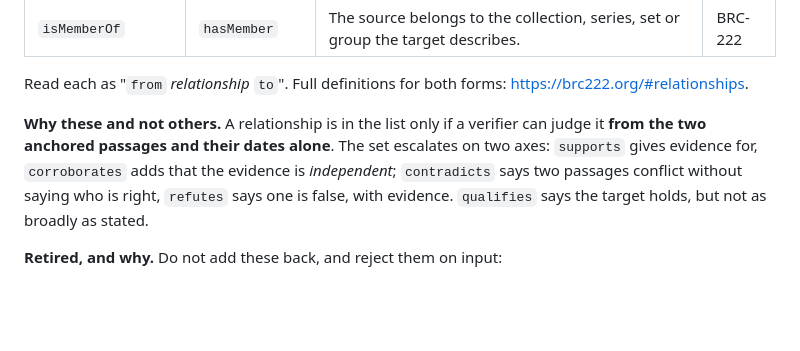
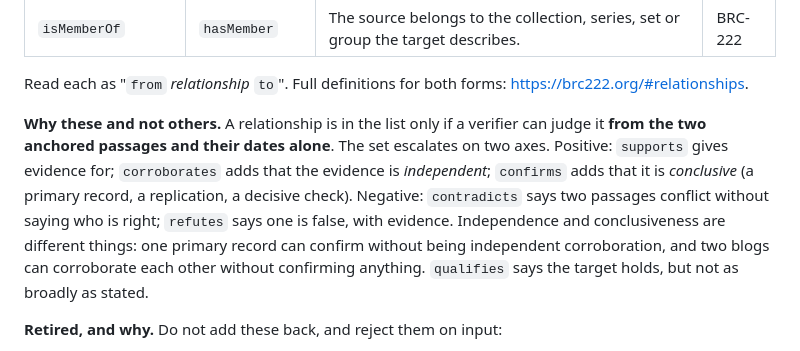
Before and after one commit to Bridgit-DAO/brc222, a Markdown page: docs/briefing-bridge-schema.md, the part around the change. Rendered like a GitHub page; blank space fills up the shorter version.

Commit message:
docs: briefing — the confirms rung of the escalation
Co-Authored-By: Claude Sonnet 5.5 <noreply@anthropic.com>

```diff
--- a/docs/briefing-bridge-schema.md
+++ b/docs/briefing-bridge-schema.md
@@ -56,7 +56,7 @@ Every relationship is an **inverse pair**, or is **symmetric** (its own inverse,
 
 Read each as "`from` *relationship* `to`". Full definitions for both forms: https://brc222.org/#relationships.
 
-**Why these and not others.** A relationship is in the list only if a verifier can judge it **from the two anchored passages and their dates alone**. The set escalates on two axes: `supports` gives evidence for, `corroborates` adds that the evidence is *independent*; `contradicts` says two passages conflict without saying who is right, `refutes` says one is false, with evidence. `qualifies` says the target holds, but not as broadly as stated.
+**Why these and not others.** A relationship is in the list only if a verifier can judge it **from the two anchored passages and their dates alone**. The set escalates on two axes. Positive: `supports` gives evidence for; `corroborates` adds that the evidence is *independent*; `confirms` adds that it is *conclusive* (a primary record, a replication, a decisive check). Negative: `contradicts` says two passages conflict without saying who is right; `refutes` says one is false, with evidence. Independence and conclusiveness are different things: one primary record can confirm without being independent corroboration, and two blogs can corroborate each other without confirming anything. `qualifies` says the target holds, but not as broadly as stated.
 
 **Retired, and why.** Do not add these back, and reject them on input:
 
```
